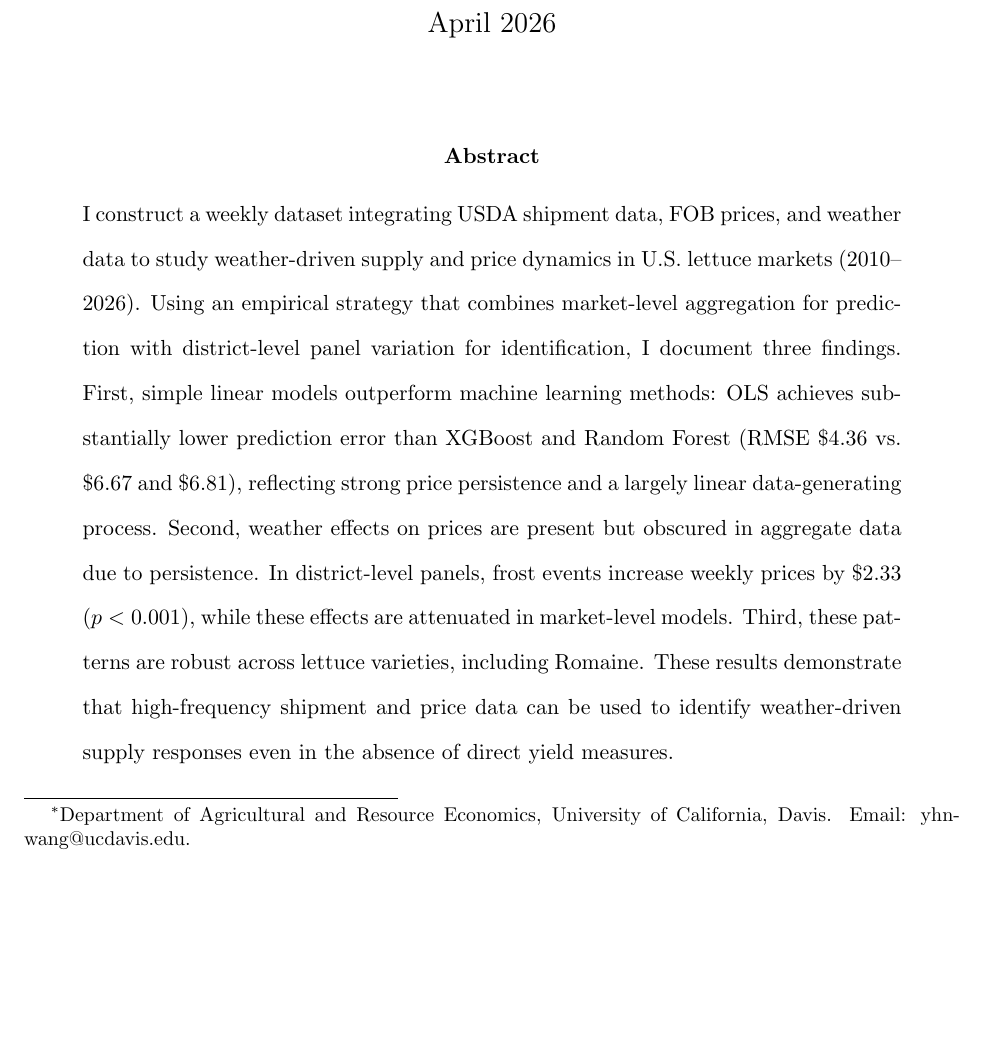
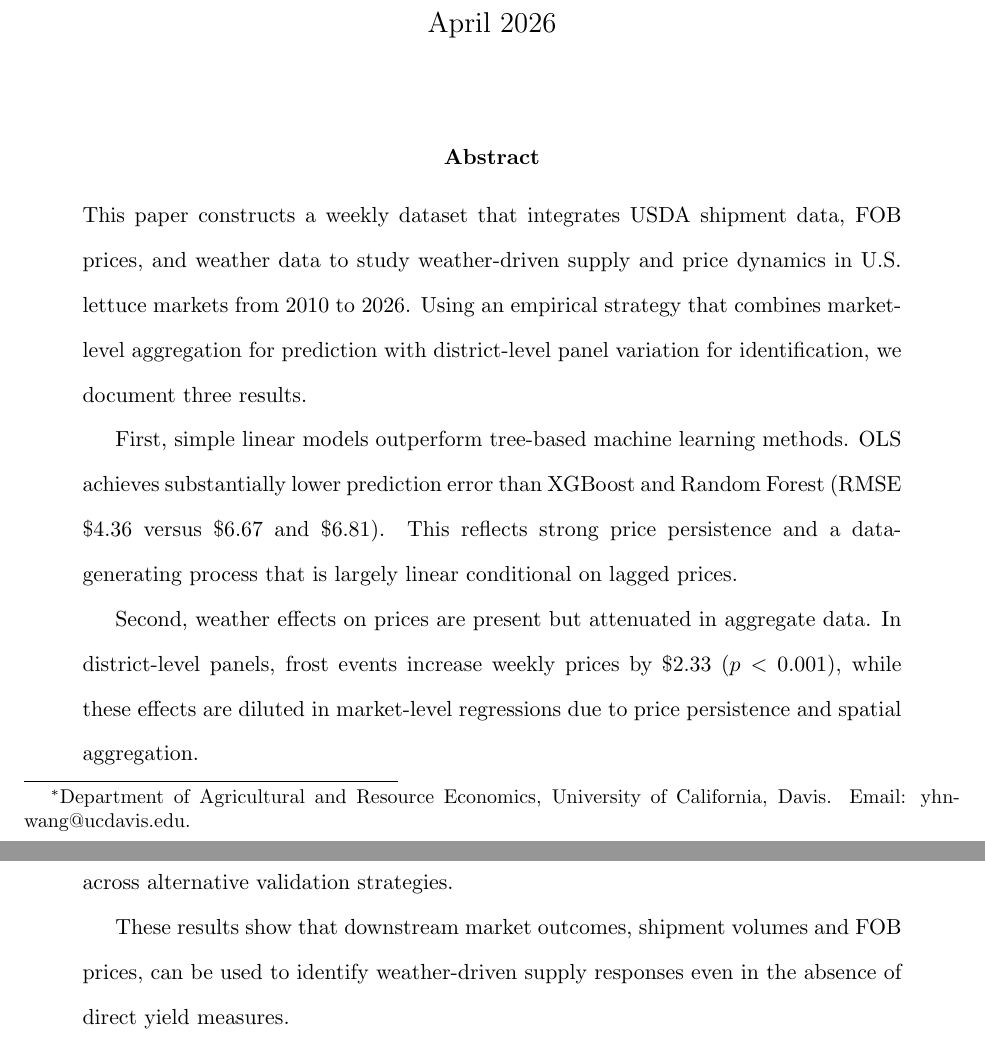
Before and after one commit to yuhanols/agri-risk, a LaTeX paper (paper/main.tex): part of page 1 of 30 before the commit and two parts of pages 1 and 2 of 31 after it, the two joined at a grey line, cut so that both start at the same text, the shorter picture padded with empty space. Compiled offline with pdfLaTeX.

Commit message:
Revise abstract: structured paragraphs, consistent we/this paper voice

```diff
--- a/paper/main.tex
+++ b/paper/main.tex
@@ -27,7 +27,15 @@
 
 \begin{abstract}
 \noindent
-I construct a weekly dataset integrating USDA shipment data, FOB prices, and weather data to study weather-driven supply and price dynamics in U.S.\ lettuce markets (2010--2026). Using an empirical strategy that combines market-level aggregation for prediction with district-level panel variation for identification, I document three findings. First, simple linear models outperform machine learning methods: OLS achieves substantially lower prediction error than XGBoost and Random Forest (RMSE \$4.36 vs.\ \$6.67 and \$6.81), reflecting strong price persistence and a largely linear data-generating process. Second, weather effects on prices are present but obscured in aggregate data due to persistence. In district-level panels, frost events increase weekly prices by \$2.33 ($p < 0.001$), while these effects are attenuated in market-level models. Third, these patterns are robust across lettuce varieties, including Romaine. These results demonstrate that high-frequency shipment and price data can be used to identify weather-driven supply responses even in the absence of direct yield measures.
+This paper constructs a weekly dataset that integrates USDA shipment data, FOB prices, and weather data to study weather-driven supply and price dynamics in U.S.\ lettuce markets from 2010 to 2026. Using an empirical strategy that combines market-level aggregation for prediction with district-level panel variation for identification, we document three results.
+
+First, simple linear models outperform tree-based machine learning methods. OLS achieves substantially lower prediction error than XGBoost and Random Forest (RMSE \$4.36 versus \$6.67 and \$6.81). This reflects strong price persistence and a data-generating process that is largely linear conditional on lagged prices.
+
+Second, weather effects on prices are present but attenuated in aggregate data. In district-level panels, frost events increase weekly prices by \$2.33 ($p < 0.001$), while these effects are diluted in market-level regressions due to price persistence and spatial aggregation.
+
+Third, these patterns are robust across lettuce varieties, including Romaine, and across alternative validation strategies.
+
+These results show that downstream market outcomes, shipment volumes and FOB prices, can be used to identify weather-driven supply responses even in the absence of direct yield measures.
 \end{abstract}
 
 \newpage
```
